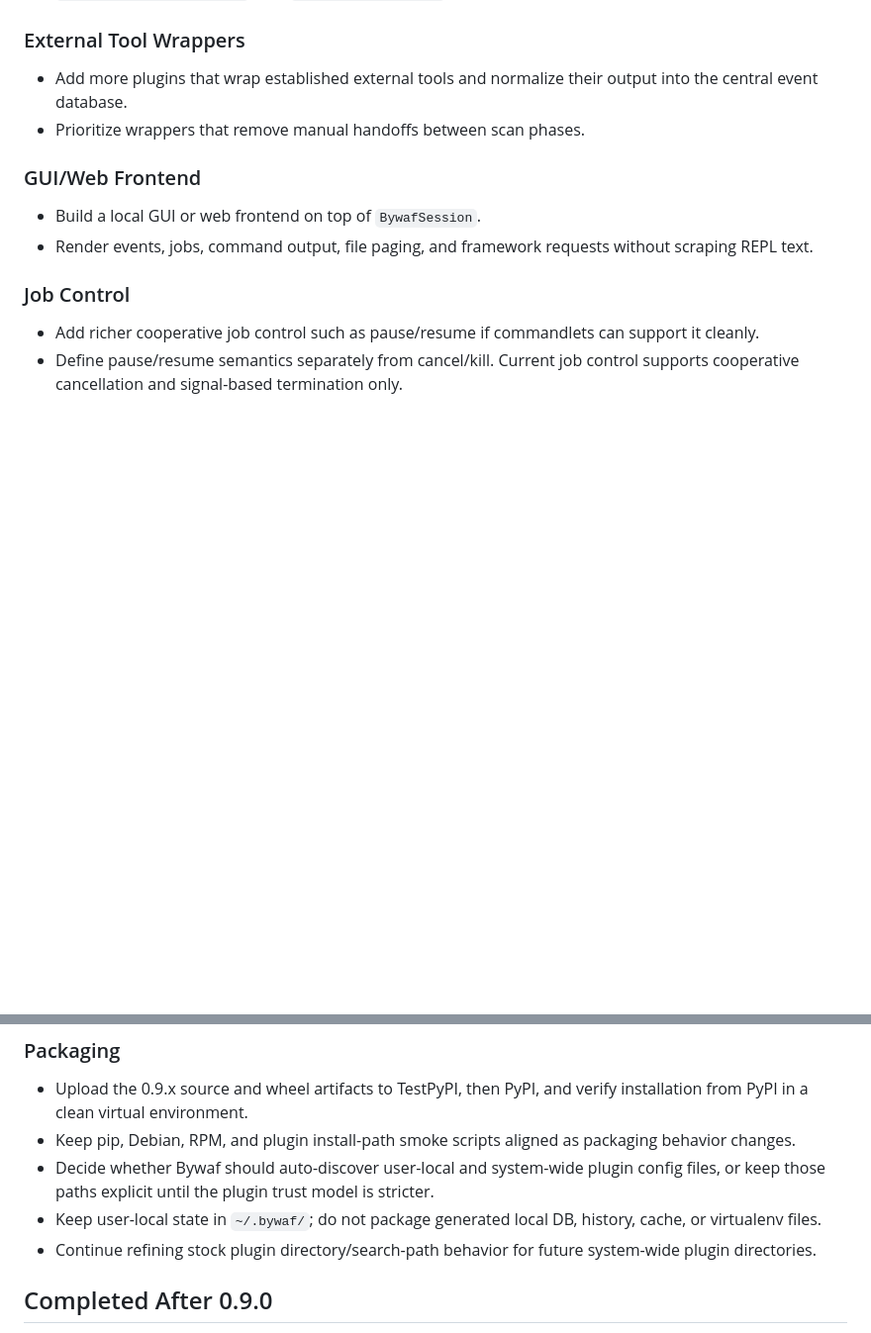
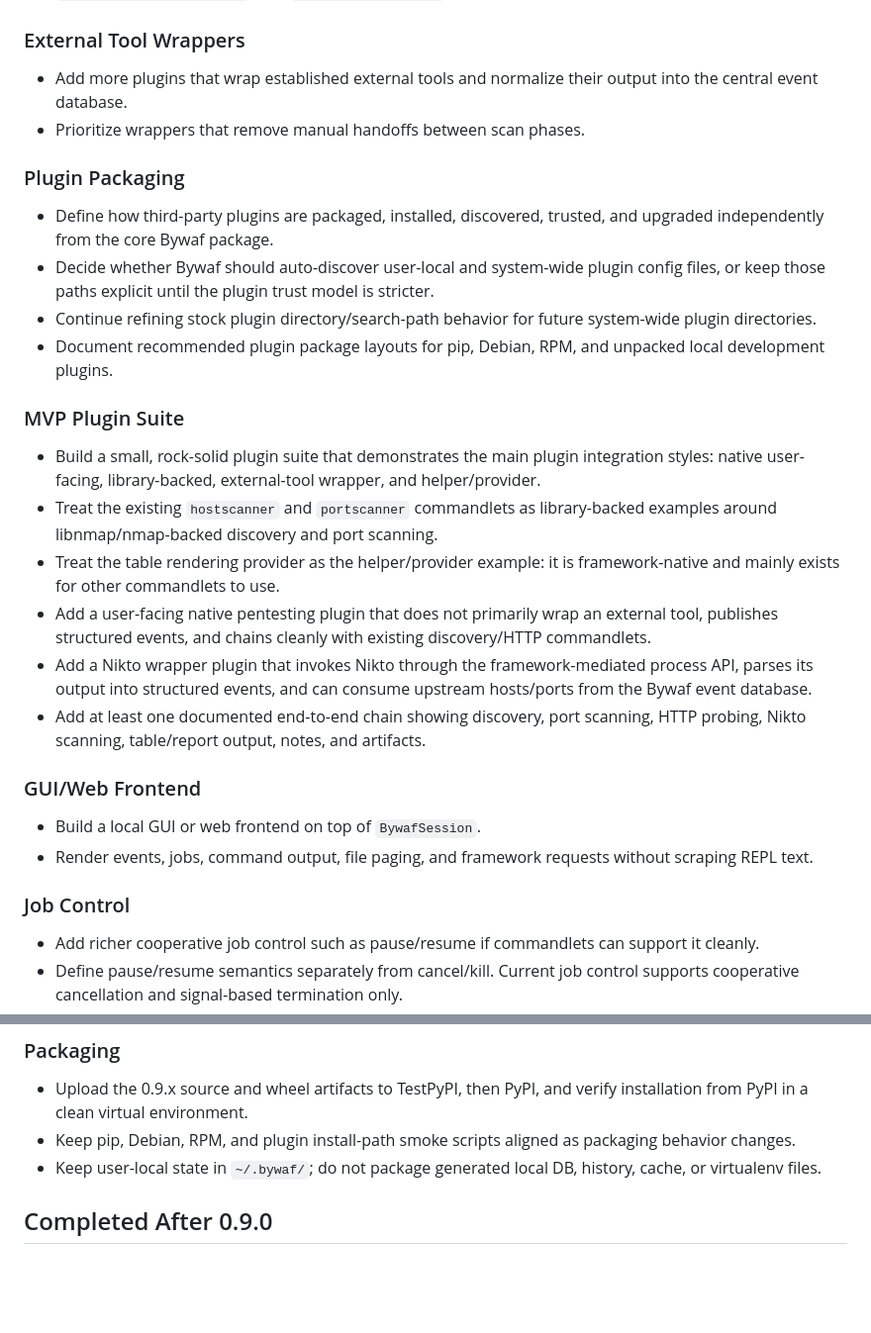
Before and after one commit to roeyk/Bywaf, a Markdown page: TODO.md, 2 parts joined by grey strips. Shown at 99% size. GitHub-like rendering; blank space fills up the shorter version.

Commit message:
Split plugin packaging tracker item

```diff
--- a/TODO.md
+++ b/TODO.md
@@ -36,6 +36,38 @@ Planning dates are release planning markers, not compatibility commitments.
   output into the central event database.
 - Prioritize wrappers that remove manual handoffs between scan phases.
 
+### Plugin Packaging
+
+- Define how third-party plugins are packaged, installed, discovered, trusted,
+  and upgraded independently from the core Bywaf package.
+- Decide whether Bywaf should auto-discover user-local and system-wide plugin
+  config files, or keep those paths explicit until the plugin trust model is
+  stricter.
+- Continue refining stock plugin directory/search-path behavior for future
+  system-wide plugin directories.
+- Document recommended plugin package layouts for pip, Debian, RPM, and
+  unpacked local development plugins.
+
+### MVP Plugin Suite
+
+- Build a small, rock-solid plugin suite that demonstrates the main plugin
+  integration styles: native user-facing, library-backed, external-tool
+  wrapper, and helper/provider.
+- Treat the existing `hostscanner` and `portscanner` commandlets as
+  library-backed examples around libnmap/nmap-backed discovery and port
+  scanning.
+- Treat the table rendering provider as the helper/provider example: it is
+  framework-native and mainly exists for other commandlets to use.
+- Add a user-facing native pentesting plugin that does not primarily wrap an
+  external tool, publishes structured events, and chains cleanly with existing
+  discovery/HTTP commandlets.
+- Add a Nikto wrapper plugin that invokes Nikto through the framework-mediated
+  process API, parses its output into structured events, and can consume
+  upstream hosts/ports from the Bywaf event database.
+- Add at least one documented end-to-end chain showing discovery, port
+  scanning, HTTP probing, Nikto scanning, table/report output, notes, and
+  artifacts.
+
 ### GUI/Web Frontend
 
 - Build a local GUI or web frontend on top of `BywafSession`.
@@ -61,13 +93,8 @@ Planning dates are release planning markers, not compatibility commitments.
   verify installation from PyPI in a clean virtual environment.
 - Keep pip, Debian, RPM, and plugin install-path smoke scripts aligned as
   packaging behavior changes.
-- Decide whether Bywaf should auto-discover user-local and system-wide plugin
-  config files, or keep those paths explicit until the plugin trust model is
-  stricter.
 - Keep user-local state in `~/.bywaf/`; do not package generated local DB,
   history, cache, or virtualenv files.
-- Continue refining stock plugin directory/search-path behavior for future
-  system-wide plugin directories.
 
 ## Completed After 0.9.0
 
```
Also changed, not shown: CHANGELOG.md (+11 -1 lines).
